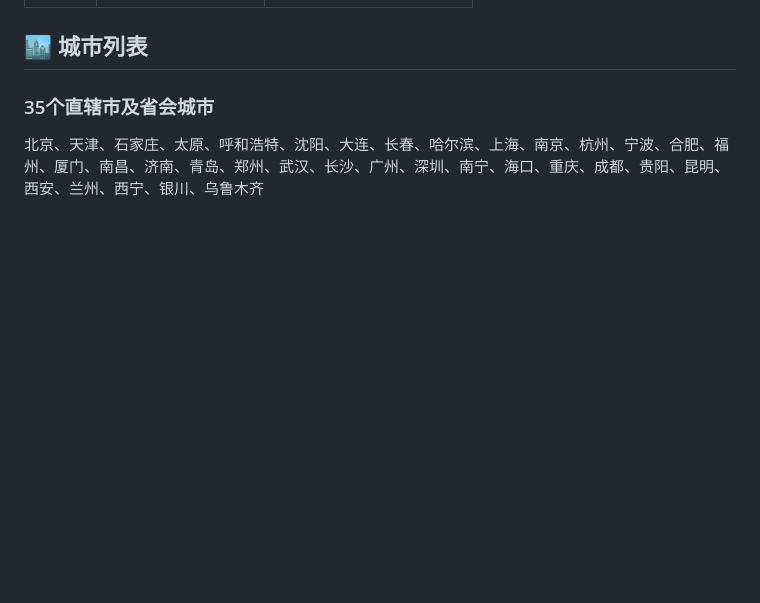
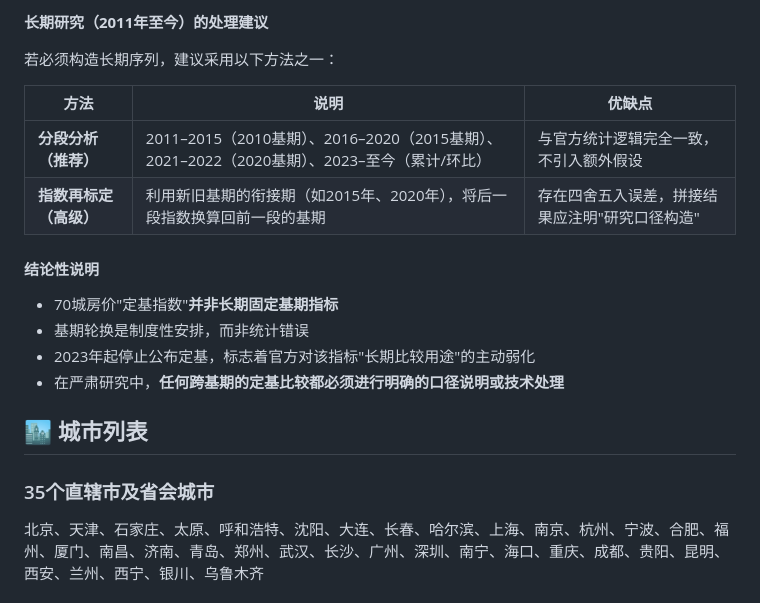
Before and after one commit to hugohe3/70cityprice, a Markdown page: README.md, the part around the change printed below. Rendered like a GitHub page; blank space fills up the shorter version.

Commit message:
docs: 更新 README.md，添加官方统计附注与定基指数口径演变说明
- 增加官方统计附注，详细说明调查范围、方法、计算方式及无成交处理
- 解释定基指数的口径演变及基期轮换机制
- 提供历史阶段划分与跨期使用定基指数的注意事项
- 提出研究与使用建议，强调2023年起的官方口径调整

```diff
--- a/README.md
+++ b/README.md
@@ -202,3 +277,19 @@ python tools/extract_70cityprice.py list-dates
+**长期研究（2011年至今）的处理建议**
+
+若必须构造长期序列，建议采用以下方法之一：
+
+| 方法 | 说明 | 优缺点 |
+|-----|------|-------|
+| **分段分析（推荐）** | 2011–2015（2010基期）、2016–2020（2015基期）、2021–2022（2020基期）、2023–至今（累计/环比） | 与官方统计逻辑完全一致，不引入额外假设 |
+| **指数再标定（高级）** | 利用新旧基期的衔接期（如2015年、2020年），将后一段指数换算回前一段的基期 | 存在四舍五入误差，拼接结果应注明"研究口径构造" |
+
+#### 结论性说明
+
+- 70城房价"定基指数"**并非长期固定基期指标**
+- 基期轮换是制度性安排，而非统计错误
+- 2023年起停止公布定基，标志着官方对该指标"长期比较用途"的主动弱化
+- 在严肃研究中，**任何跨基期的定基比较都必须进行明确的口径说明或技术处理**
+
 ## 🏙️ 城市列表
 
 ### 35个直辖市及省会城市
```
Also changed, not shown: other parts of README.md (+75 -0 lines).
